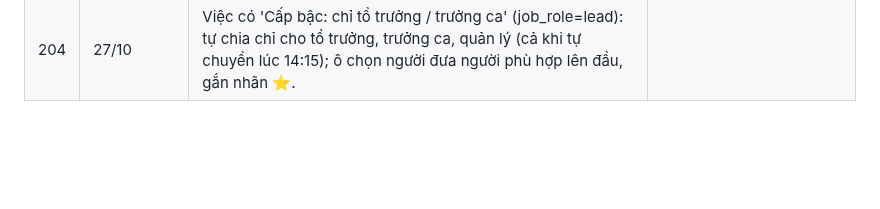
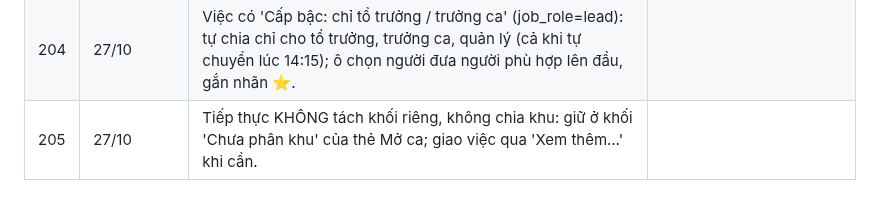
Before and after one commit to trinh240887-maker/C-u-Long-Tr-n, a Markdown page: memory/projects/quanly-quyet-dinh.md, the part around the change. Drawn GitHub-style; blank space fills up the shorter version.

Commit message:
Ghi quyết định: Tiếp thực không tách khối riêng
Co-Authored-By: Claude Opus 5.5 <noreply@anthropic.com>
Claude-Session: https://claude.ai/code/session_01W9QC7mehTqo59y8PRGU83u

```diff
--- a/memory/projects/quanly-quyet-dinh.md
+++ b/memory/projects/quanly-quyet-dinh.md
@@ -208,3 +208,4 @@ Mỗi dòng là một điều chủ quán đã chốt (hoặc Claude đề xuấ
 | 202 | 27/10 | Việc chung chọn 1 hoặc nhiều bạn (job_crew): nhiều bạn → mỗi bạn có ca khung đầu ca 1 thẻ riêng (tự Nhận/Xong), nghỉ thì không có thẻ; 1 bạn = người cố định. |
 | 203 | 27/10 | Thẻ Mở ca phục vụ: tổng phút việc mỗi người (so với khung 90′, đỏ = quá, xanh = rảnh) + khối 'Người vào sau 15h30' (vào 16h/17h, tổng phút việc hôm nay); chọn người 'Xem thêm' có cả người vào sau để giao thêm việc. |
 | 204 | 27/10 | Việc có 'Cấp bậc: chỉ tổ trưởng / trưởng ca' (job_role=lead): tự chia chỉ cho tổ trưởng, trưởng ca, quản lý (cả khi tự chuyển lúc 14:15); ô chọn người đưa người phù hợp lên đầu, gắn nhãn ⭐. |
+| 205 | 27/10 | Tiếp thực KHÔNG tách khối riêng, không chia khu: giữ ở khối 'Chưa phân khu' của thẻ Mở ca; giao việc qua 'Xem thêm…' khi cần. |
```
